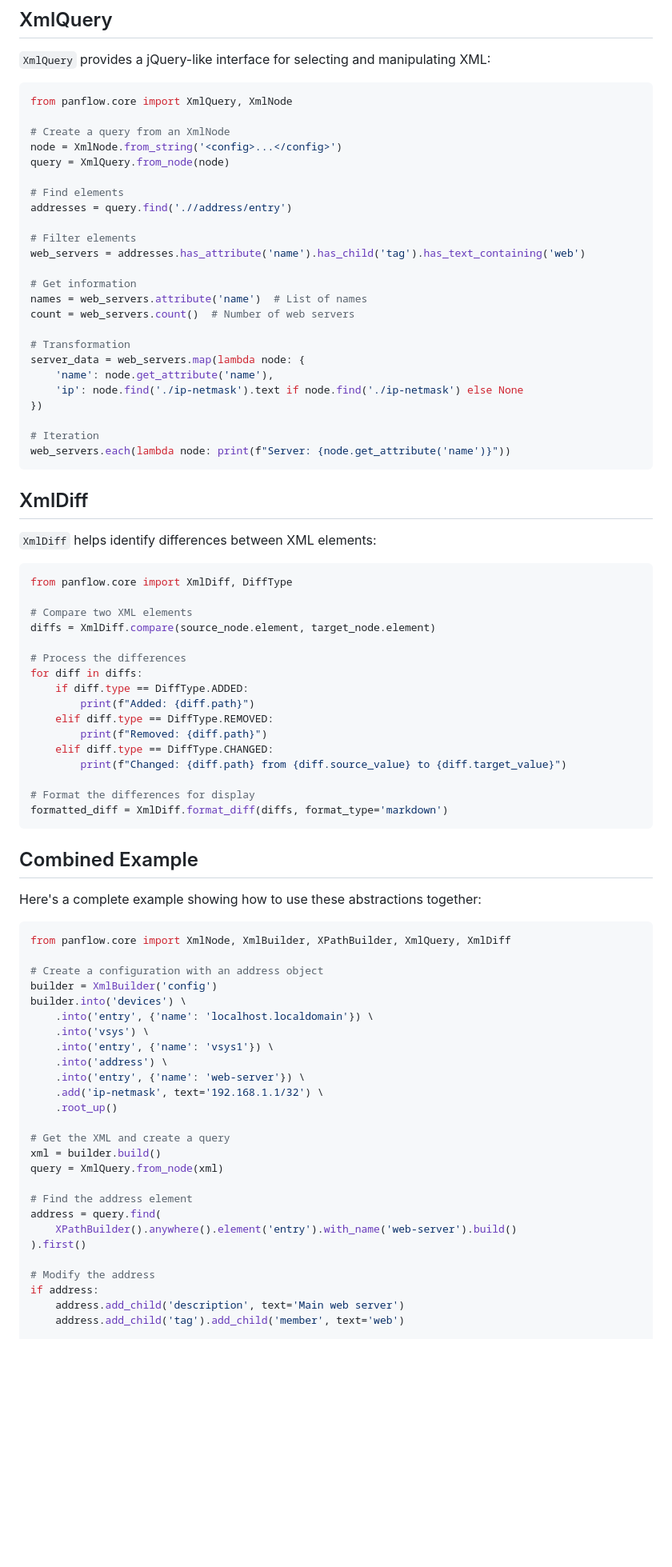
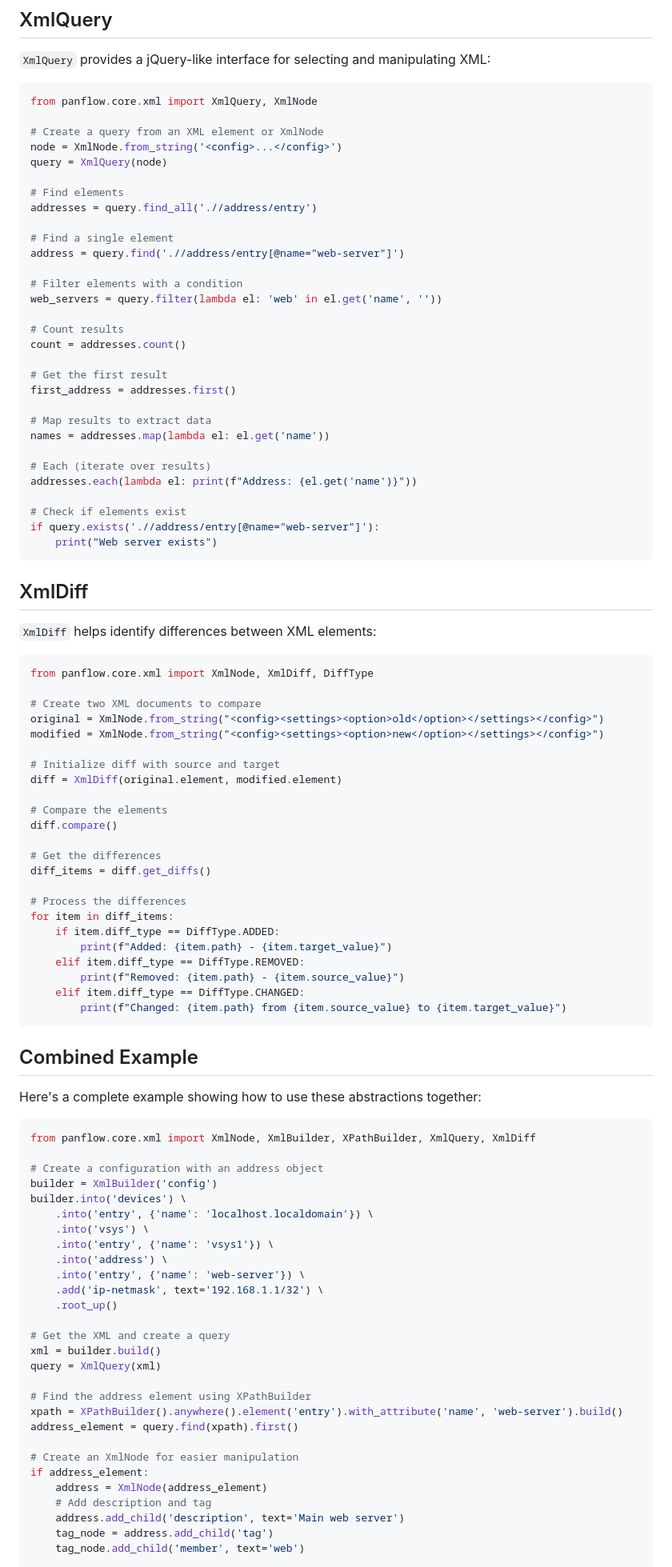
Before and after one commit to ancoleman/panflow, a Markdown page: docs/api/xml_abstractions.md, the part around one of its changes. Shown at 80% size. Drawn GitHub-style; blank space fills up the shorter version.

Commit message:
Update XML abstractions documentation to match actual implementation

````diff
--- a/docs/api/xml_abstractions.md
+++ b/docs/api/xml_abstractions.md
@@ -108,30 +108,36 @@ xpath = XPathBuilder() \
 `XmlQuery` provides a jQuery-like interface for selecting and manipulating XML:
 
 ```python
-from panflow.core import XmlQuery, XmlNode
+from panflow.core.xml import XmlQuery, XmlNode
 
-# Create a query from an XmlNode
+# Create a query from an XML element or XmlNode
 node = XmlNode.from_string('<config>...</config>')
-query = XmlQuery.from_node(node)
+query = XmlQuery(node)
 
 # Find elements
-addresses = query.find('.//address/entry')
+addresses = query.find_all('.//address/entry')
 
-# Filter elements
-web_servers = addresses.has_attribute('name').has_child('tag').has_text_containing('web')
+# Find a single element
+address = query.find('.//address/entry[@name="web-server"]')
 
-# Get information
-names = web_servers.attribute('name')  # List of names
-count = web_servers.count()  # Number of web servers
+# Filter elements with a condition
+web_servers = query.filter(lambda el: 'web' in el.get('name', ''))
 
-# Transformation
-server_data = web_servers.map(lambda node: {
-    'name': node.get_attribute('name'),
-    'ip': node.find('./ip-netmask').text if node.find('./ip-netmask') else None
-})
+# Count results
+count = addresses.count()
 
-# Iteration
-web_servers.each(lambda node: print(f"Server: {node.get_attribute('name')}"))
+# Get the first result
+first_address = addresses.first()
+
+# Map results to extract data
+names = addresses.map(lambda el: el.get('name'))
+
+# Each (iterate over results)
+addresses.each(lambda el: print(f"Address: {el.get('name')}"))
+
+# Check if elements exist
+if query.exists('.//address/entry[@name="web-server"]'):
+    print("Web server exists")
 ```
 
 ## XmlDiff
@@ -139,22 +145,29 @@ web_servers.each(lambda node: print(f"Server: {node.get_attribute('name')}"))
 `XmlDiff` helps identify differences between XML elements:
 
 ```python
-from panflow.core import XmlDiff, DiffType
+from panflow.core.xml import XmlNode, XmlDiff, DiffType
 
-# Compare two XML elements
-diffs = XmlDiff.compare(source_node.element, target_node.element)
+# Create two XML documents to compare
+original = XmlNode.from_string("<config><settings><option>old</option></settings></config>")
+modified = XmlNode.from_string("<config><settings><option>new</option></settings></config>")
+
+# Initialize diff with source and target
+diff = XmlDiff(original.element, modified.element)
+
+# Compare the elements
+diff.compare()
+
+# Get the differences
+diff_items = diff.get_diffs()
 
 # Process the differences
-for diff in diffs:
-    if diff.type == DiffType.ADDED:
-        print(f"Added: {diff.path}")
-    elif diff.type == DiffType.REMOVED:
-        print(f"Removed: {diff.path}")
-    elif diff.type == DiffType.CHANGED:
-        print(f"Changed: {diff.path} from {diff.source_value} to {diff.target_value}")
-
-# Format the differences for display
-formatted_diff = XmlDiff.format_diff(diffs, format_type='markdown')
+for item in diff_items:
+    if item.diff_type == DiffType.ADDED:
+        print(f"Added: {item.path} - {item.target_value}")
+    elif item.diff_type == DiffType.REMOVED:
+        print(f"Removed: {item.path} - {item.source_value}")
+    elif item.diff_type == DiffType.CHANGED:
+        print(f"Changed: {item.path} from {item.source_value} to {item.target_value}")
 ```
 
 ## Combined Example
@@ -162,7 +175,7 @@ formatted_diff = XmlDiff.format_diff(diffs, format_type='markdown')
 Here's a complete example showing how to use these abstractions together:
 
 ```python
-from panflow.core import XmlNode, XmlBuilder, XPathBuilder, XmlQuery, XmlDiff
+from panflow.core.xml import XmlNode, XmlBuilder, XPathBuilder, XmlQuery, XmlDiff
 
 # Create a configuration with an address object
 builder = XmlBuilder('config')
@@ -177,15 +190,17 @@ builder.into('devices') \
 
 # Get the XML and create a query
 xml = builder.build()
-query = XmlQuery.from_node(xml)
+query = XmlQuery(xml)
 
-# Find the address element
-address = query.find(
-    XPathBuilder().anywhere().element('entry').with_name('web-server').build()
-).first()
+# Find the address element using XPathBuilder
+xpath = XPathBuilder().anywhere().element('entry').with_attribute('name', 'web-server').build()
+address_element = query.find(xpath).first()
 
-# Modify the address
-if address:
+# Create an XmlNode for easier manipulation
+if address_element:
+    address = XmlNode(address_element)
+    # Add description and tag
     address.add_child('description', text='Main web server')
-    address.add_child('tag').add_child('member', text='web')
+    tag_node = address.add_child('tag')
+    tag_node.add_child('member', text='web')
 
````
Also changed, not shown: other parts of docs/api/xml_abstractions.md (+17 -13 lines).
